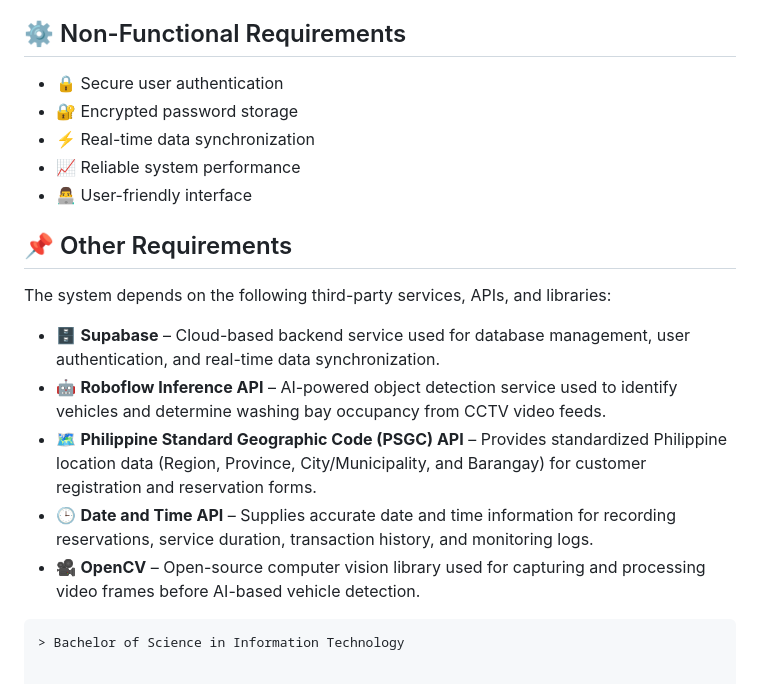
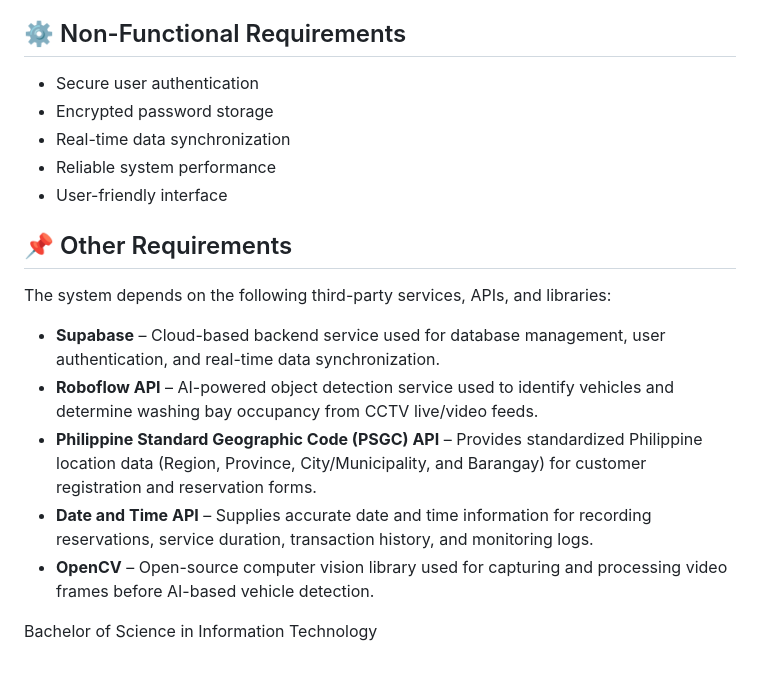
Before and after one commit to gilbertaquino33/I-CarWash-System, a Markdown page: README.md, the part around one of its changes. Drawn GitHub-style.

Commit message:
Refactor README to eliminate duplicate entries
Removed duplicate entries in non-functional requirements and other requirements sections.

````diff
--- a/README.md
+++ b/README.md
@@ -165,27 +164,23 @@ The user interface is designed to be simple, responsive, and user-friendly.
 
 ## ⚙️ Non-Functional Requirements
 
-- 🔒 Secure user authentication
-- 🔐 Encrypted password storage
-- ⚡ Real-time data synchronization
-- 📈 Reliable system performance
-- 👨‍💻 User-friendly interface
+- Secure user authentication
+- Encrypted password storage
+- Real-time data synchronization
+- Reliable system performance
+- User-friendly interface
 
 
 ## 📌 Other Requirements
 
 The system depends on the following third-party services, APIs, and libraries:
 
-- 🗄️ **Supabase** – Cloud-based backend service used for database management, user authentication, and real-time data synchronization.
-- 🤖 **Roboflow Inference API** – AI-powered object detection service used to identify vehicles and determine washing bay occupancy from CCTV video feeds.
-- 🗺️ **Philippine Standard Geographic Code (PSGC) API** – Provides standardized Philippine location data (Region, Province, City/Municipality, and Barangay) for customer registration and reservation forms.
-- 🕒 **Date and Time API** – Supplies accurate date and time information for recording reservations, service duration, transaction history, and monitoring logs.
-- 🎥 **OpenCV** – Open-source computer vision library used for capturing and processing video frames before AI-based vehicle detection.
+- **Supabase** – Cloud-based backend service used for database management, user authentication, and real-time data synchronization.
+- **Roboflow API** – AI-powered object detection service used to identify vehicles and determine washing bay occupancy from CCTV live/video feeds.
+- **Philippine Standard Geographic Code (PSGC) API** – Provides standardized Philippine location data (Region, Province, City/Municipality, and Barangay) for customer registration and reservation forms.
+- **Date and Time API** – Supplies accurate date and time information for recording reservations, service duration, transaction history, and monitoring logs.
+- **OpenCV** – Open-source computer vision library used for capturing and processing video frames before AI-based vehicle detection.
 
 
 
-
-
-
-```
-> Bachelor of Science in Information Technology
+Bachelor of Science in Information Technology
````
Also changed, not shown: other parts of README.md (+0 -1 lines).
